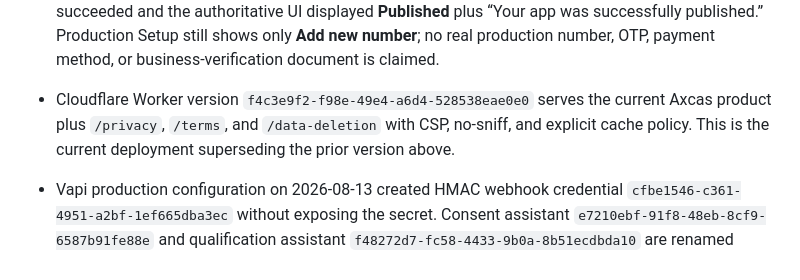
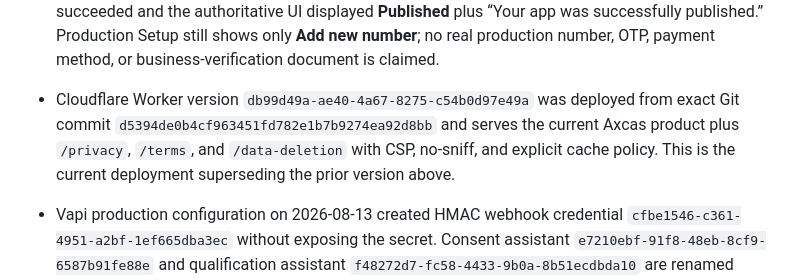
Before and after one commit to hash066/ProofGate, a Markdown page: EVIDENCE.md, the part around the change. Rendered like a GitHub page.

Commit message:
docs: record final Axcas deployment receipt

```diff
--- a/EVIDENCE.md
+++ b/EVIDENCE.md
@@ -480,7 +480,7 @@ superseded by the 2026-08-08 provider foundation update above.
 - Worker version `5a4bb288-e639-4339-80ea-2ec9c1751b9b` was deployed on 2026-08-13 at `https://proofgate-whatsapp-growth.proofgate-harshita.workers.dev`. The root returned HTTP 200 with CSP/no-store/nosniff, a direct controlled-beta WhatsApp test link, and the current AWS-foundation status; `/health` returned `whatsapp-growth-p0`; a wrong webhook verification token returned HTTP 403. Typechecking and the full 112/112 test suite passed immediately before deployment.
 - Durable AWS relay superseding the quick-tunnel evidence: stack `proofgate-foundation` reached `UPDATE_COMPLETE` with an authenticated Lambda/API Gateway ingress, encrypted SQS queue and DLQ, generated Secrets Manager relay credential, and least-privilege EC2/Lambda roles. Stable origin `https://6glzwgtc2g.execute-api.ap-south-1.amazonaws.com` returned HTTP 200 health and HTTP 401 for an unauthenticated webhook. Exact repository commit `52482076872ee0467018cdd7a865b1765fe9821c` is installed on the EC2 host; gateway and relay services are active. KV `hermes_origin` was cut to the stable URL and remote readback matched. A signed synthetic empty Meta envelope returned 202, drained to zero visible/in-flight SQS messages, and produced relay counters `received=1`, `delivered=1`, `rejected=0`. It contained no message and is not live Meta or merchant evidence. The temporary quick-tunnel service was then disabled and stopped.
 - Meta production evidence on 2026-08-13: app `2349611939193122` saved display name **Axcas**, the public Worker privacy/terms/data-deletion URLs, the existing callback, WABA link, and `messages` subscription. The signed-in Meta Publish screen reported all required settings complete; publishing succeeded and the authoritative UI displayed **Published** plus “Your app was successfully published.” Production Setup still shows only **Add new number**; no real production number, OTP, payment method, or business-verification document is claimed.
-- Cloudflare Worker version `f4c3e9f2-f98e-49e4-a6d4-528538eae0e0` serves the current Axcas product plus `/privacy`, `/terms`, and `/data-deletion` with CSP, no-sniff, and explicit cache policy. This is the current deployment superseding the prior version above.
+- Cloudflare Worker version `db99d49a-ae40-4a67-8275-c54b0d97e49a` was deployed from exact Git commit `d5394de0b4cf963451fd782e1b7b9274ea92d8bb` and serves the current Axcas product plus `/privacy`, `/terms`, and `/data-deletion` with CSP, no-sniff, and explicit cache policy. This is the current deployment superseding the prior version above.
 - Vapi production configuration on 2026-08-13 created HMAC webhook credential `cfbe1546-c361-4951-a2bf-1ef665dba3ec` without exposing the secret. Consent assistant `e7210ebf-91f8-48eb-8cf9-6587b91fe88e` and qualification assistant `f48272d7-fc58-4433-9b0a-8b51ecdbda10` are renamed **Axcas Consent** and **Axcas Qualification**; squad `492a8fae-b1ec-4d60-b221-1d7115a53eef` is renamed **Axcas Consent-First Qualification**. Both assistants send only `end-of-call-report` to the public Worker with `sha256` HMAC over `{timestamp}.{body}`. Consent artifacts remain disabled; qualification recording/logging/transcript remain enabled and the transcript assistant name is Axcas AI. A locally signed synthetic incomplete report authenticated at the production Worker with HTTP 200 and `accepted=false`, deliberately creating no call outcome. No call was placed.
 - Final local verification after the legal routes and provider configuration passed TypeScript and the full 3 legacy plus 117 Vitest suite (120/120 total). This supports **99% controlled-beta and implementation readiness**; the remaining acceptance work is a real production number/OTP, second-merchant signed intake and approval, real supplied photos for one reel, and two separately consented self/test Vapi paths. None is simulated.
 
```
Also changed, not shown: docs/provider-readiness.md (+1 -1 lines).
